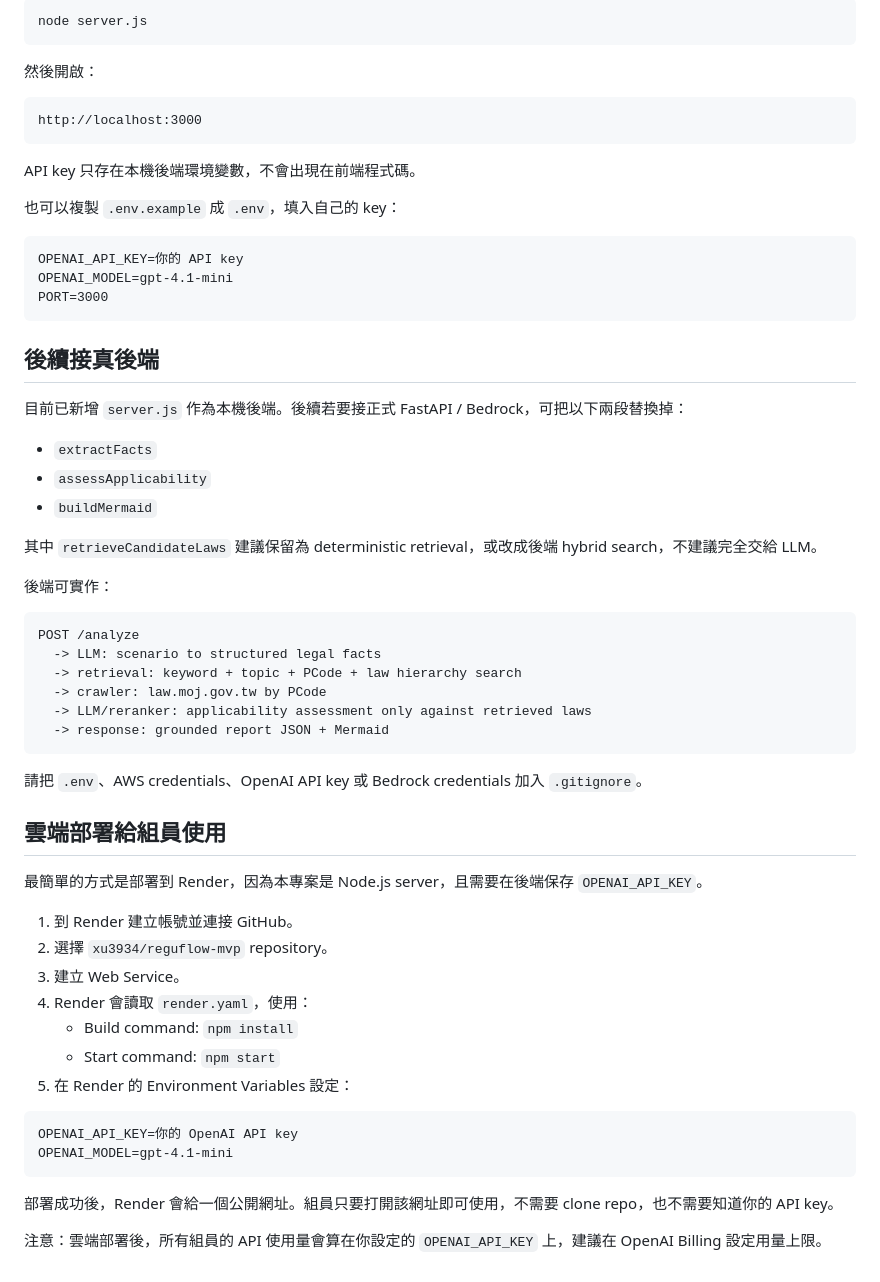
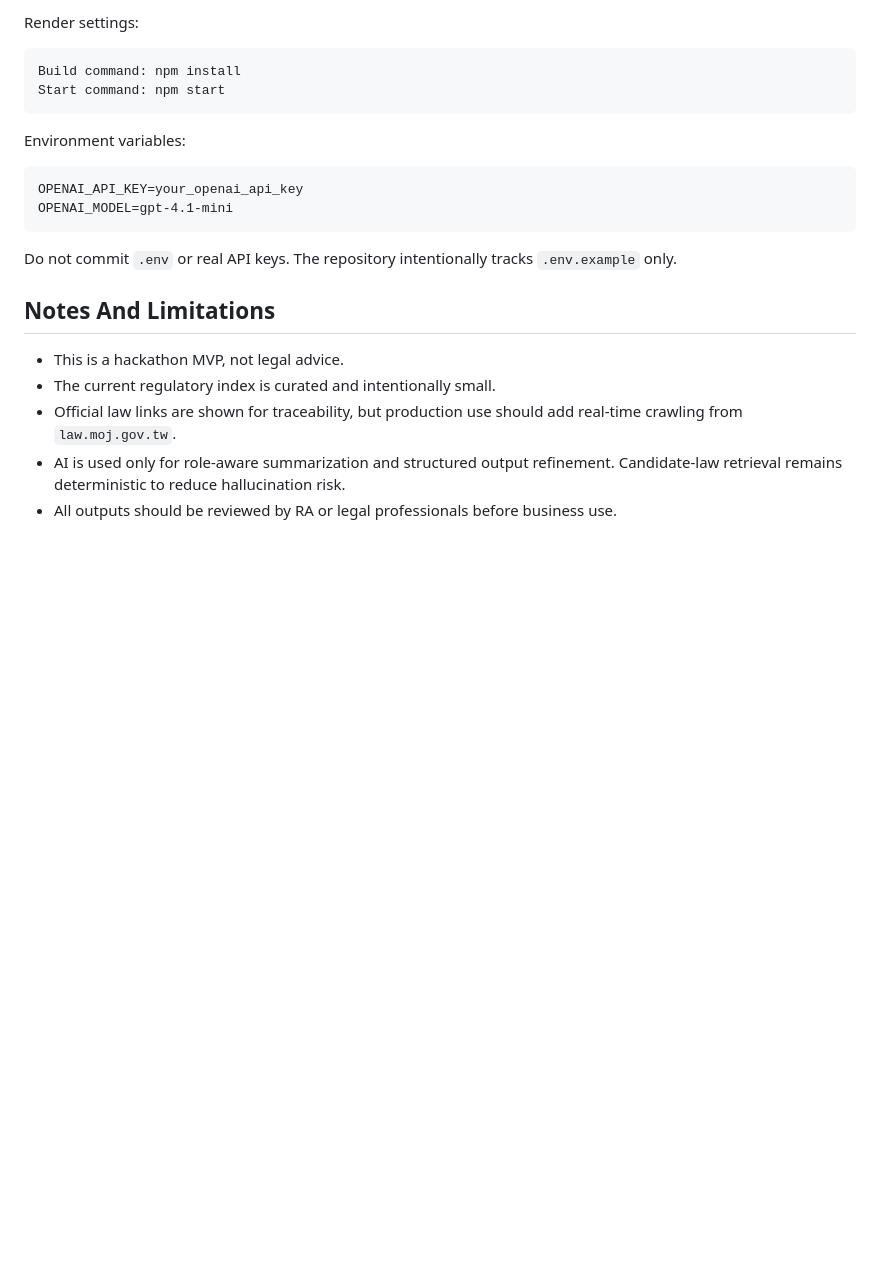
Before and after one commit to xu3934/reguflow-mvp, a Markdown page: README.md, the part around one of its changes. Drawn GitHub-style; blank space fills up the shorter version.

````diff
--- a/README.md
+++ b/README.md
@@ -62,64 +175,24 @@ PowerShell:
 
-```powershell
-node server.js
+Render settings:
+
+```text
+Build command: npm install
+Start command: npm start
 ```
 
-然後開啟：
+Environment variables:
 
 ```text
-http://localhost:3000
-```
-
-API key 只存在本機後端環境變數，不會出現在前端程式碼。
-
-也可以複製 `.env.example` 成 `.env`，填入自己的 key：
-
-```text
-OPENAI_API_KEY=你的 API key
-OPENAI_MODEL=gpt-4.1-mini
-PORT=3000
-```
-
-## 後續接真後端
-
-目前已新增 `server.js` 作為本機後端。後續若要接正式 FastAPI / Bedrock，可把以下兩段替換掉：
-
-- `extractFacts`
-- `assessApplicability`
-- `buildMermaid`
-
-其中 `retrieveCandidateLaws` 建議保留為 deterministic retrieval，或改成後端 hybrid search，不建議完全交給 LLM。
-
-後端可實作：
-
-```text
-POST /analyze
-  -> LLM: scenario to structured legal facts
-  -> retrieval: keyword + topic + PCode + law hierarchy search
-  -> crawler: law.moj.gov.tw by PCode
-  -> LLM/reranker: applicability assessment only against retrieved laws
-  -> response: grounded report JSON + Mermaid
-```
-
-請把 `.env`、AWS credentials、OpenAI API key 或 Bedrock credentials 加入 `.gitignore`。
-
-## 雲端部署給組員使用
-
-最簡單的方式是部署到 Render，因為本專案是 Node.js server，且需要在後端保存 `OPENAI_API_KEY`。
-
-1. 到 Render 建立帳號並連接 GitHub。
-2. 選擇 `xu3934/reguflow-mvp` repository。
-3. 建立 Web Service。
-4. Render 會讀取 `render.yaml`，使用：
-   - Build command: `npm install`
-   - Start command: `npm start`
-5. 在 Render 的 Environment Variables 設定：
-
-```text
-OPENAI_API_KEY=你的 OpenAI API key
+OPENAI_API_KEY=your_openai_api_key
 OPENAI_MODEL=gpt-4.1-mini
 ```
 
-部署成功後，Render 會給一個公開網址。組員只要打開該網址即可使用，不需要 clone repo，也不需要知道你的 API key。
+Do not commit `.env` or real API keys. The repository intentionally tracks `.env.example` only.
 
-注意：雲端部署後，所有組員的 API 使用量會算在你設定的 `OPENAI_API_KEY` 上，建議在 OpenAI Billing 設定用量上限。
+## Notes And Limitations
+
+- This is a hackathon MVP, not legal advice.
+- The current regulatory index is curated and intentionally small.
+- Official law links are shown for traceability, but production use should add real-time crawling from `law.moj.gov.tw`.
+- AI is used only for role-aware summarization and structured output refinement. Candidate-law retrieval remains deterministic to reduce hallucination risk.
+- All outputs should be reviewed by RA or legal professionals before business use.
````
Also changed, not shown: other parts of README.md (+142 -29 lines).
